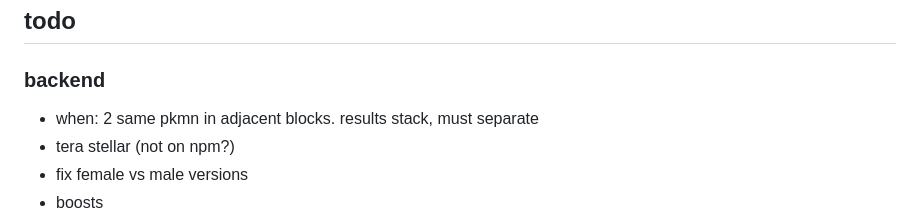
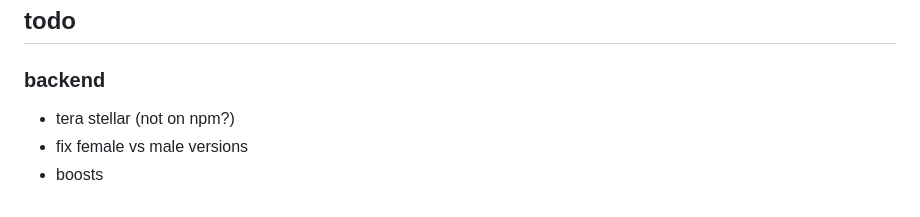
Before and after one commit to afnleaf/pkautocalc, a Markdown page: README.md, the part around the change. GitHub-like rendering.

```diff
--- a/README.md
+++ b/README.md
@@ -86,7 +86,6 @@ Moveset:
 ## todo
 
 ### backend
-- when: 2 same pkmn in adjacent blocks. results stack, must separate
 - tera stellar (not on npm?)
 - fix female vs male versions
 - boosts
```
